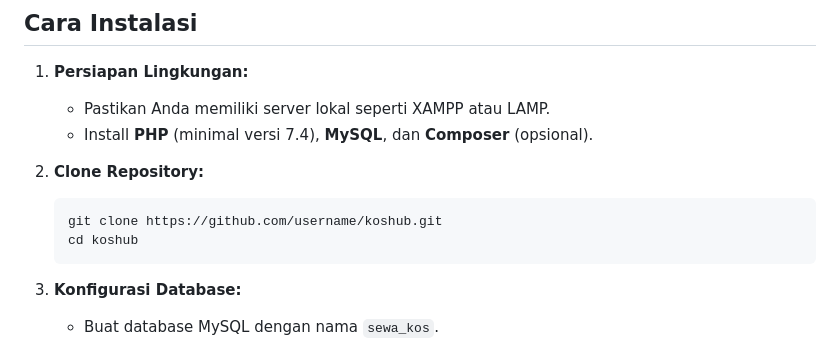
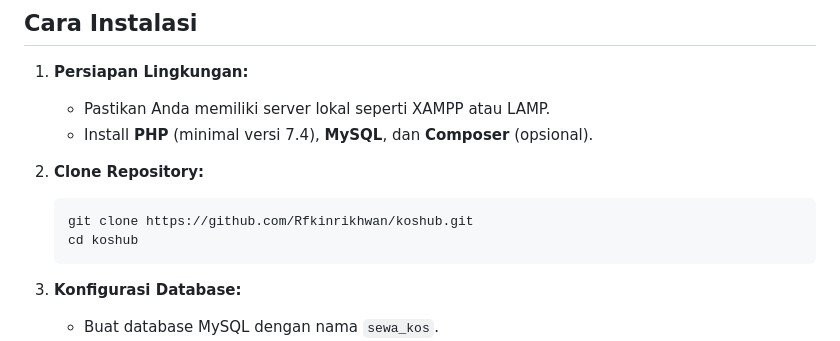
Before and after one commit to Rfkinrikhwan/koshub, a Markdown page: README.md, the part around the change. GitHub-like rendering.

Commit message:
Update File Readme

````diff
--- a/README.md
+++ b/README.md
@@ -62,7 +62,7 @@ SIMPLE-WEB/
 
 2. **Clone Repository:**
    ```bash
-   git clone https://github.com/username/koshub.git
+   git clone https://github.com/Rfkinrikhwan/koshub.git
    cd koshub
    ```
 
````
